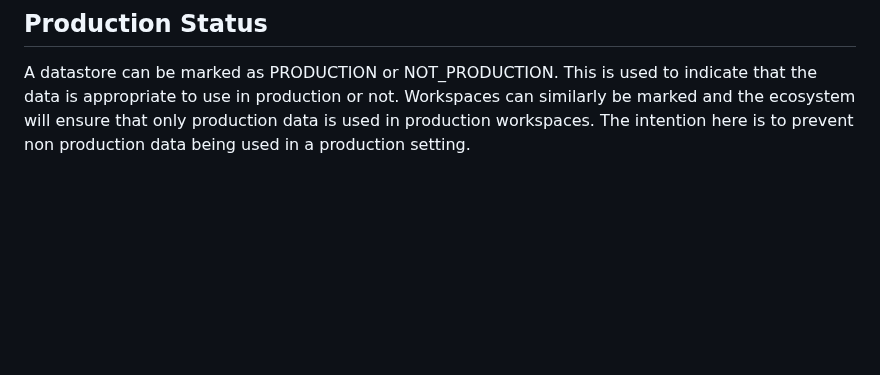
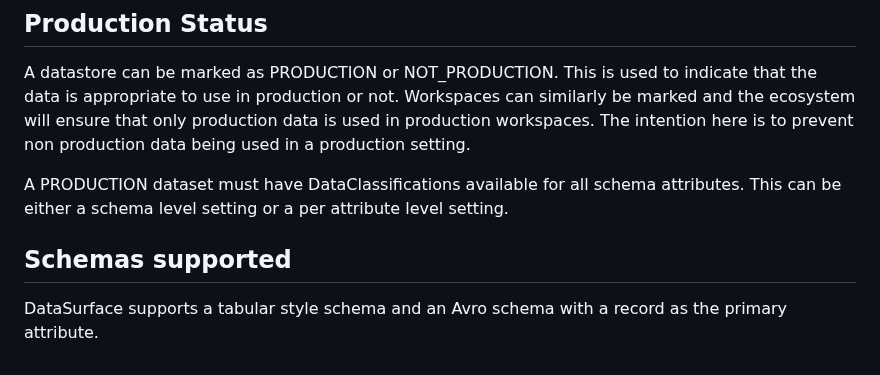
Before and after one commit to billynewport/datasurface, a Markdown page: docs/Datastores.md, the part around the change. GitHub-like rendering; blank space fills up the shorter version.

Commit message:
Mention avro in docs for now

```diff
--- a/docs/Datastores.md
+++ b/docs/Datastores.md
@@ -87,3 +87,9 @@ Different schemas will support different granularities of control with respect t
 ## Production Status
 
 A datastore can be marked as PRODUCTION or NOT_PRODUCTION. This is used to indicate that the data is appropriate to use in production or not. Workspaces can similarly be marked and the ecosystem will ensure that only production data is used in production workspaces. The intention here is to prevent non production data being used in a production setting.
+
+A PRODUCTION dataset must have DataClassifications available for all schema attributes. This can be either a schema level setting or a per attribute level setting.
+
+## Schemas supported
+
+DataSurface supports a tabular style schema and an Avro schema with a record as the primary attribute.
```
